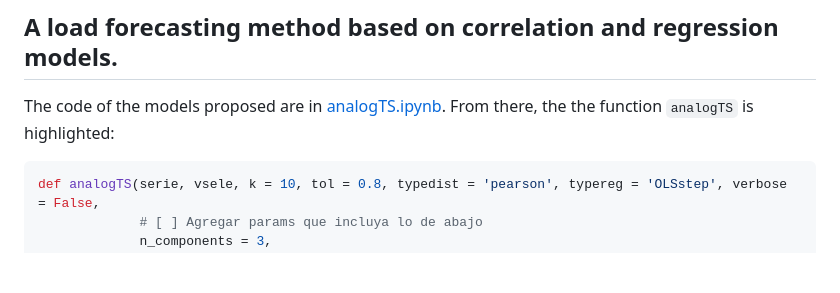
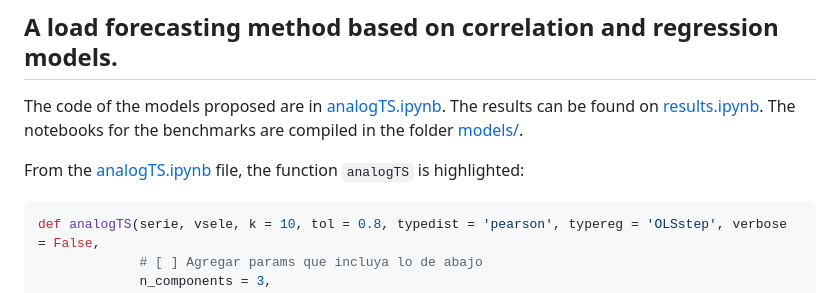
Before and after one commit to urieliram/analog, a Markdown page: README.md, the part around the change. Drawn GitHub-style; blank space fills up the shorter version.

Commit message:
Actualizado README.md

````diff
--- a/README.md
+++ b/README.md
@@ -1,7 +1,9 @@
 # Multiple analog forecasting
 ## A load forecasting method based on correlation and regression models.
 
-The code of the models proposed are in [analogTS.ipynb](analogTS.ipynb). From there, the the function `analogTS` is highlighted:
+The code of the models proposed are in [analogTS.ipynb](analogTS.ipynb). The results can be found on [results.ipynb](results.ipynb). The notebooks for the benchmarks are compiled in the folder [models/](models/).
+
+From the [analogTS.ipynb](analogTS.ipynb) file, the function `analogTS` is highlighted:
 
 ```python
 def analogTS(serie, vsele, k = 10, tol = 0.8, typedist = 'pearson', typereg = 'OLSstep', verbose = False,
````
